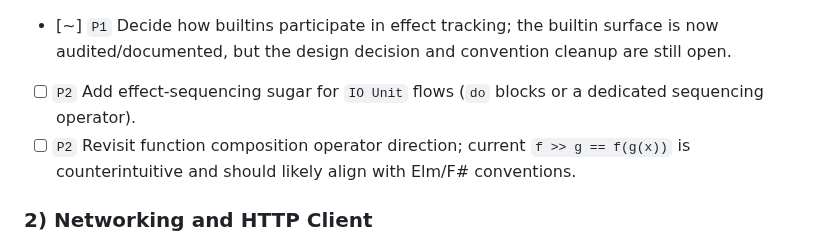
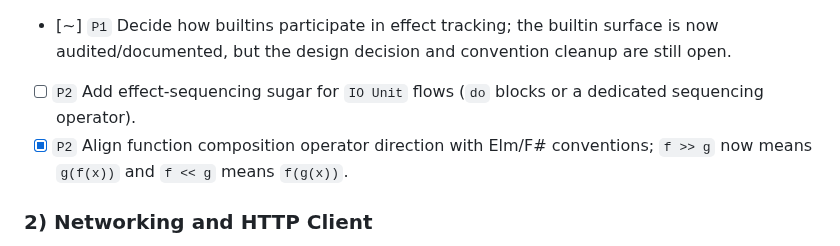
Before and after one commit to cthulhu666/sprout-lang, a Markdown page: BACKLOG.md, the part around the change. Drawn GitHub-style.

Commit message:
docs: mark composition operator backlog item done

```diff
--- a/BACKLOG.md
+++ b/BACKLOG.md
@@ -24,7 +24,7 @@ Definition of done:
 - [x] `P1` Add ergonomic helpers for control flow (`when_ok`, `when_error`, optional pipeline helpers).
 - [~] `P1` Decide how builtins participate in effect tracking; the builtin surface is now audited/documented, but the design decision and convention cleanup are still open.
 - [ ] `P2` Add effect-sequencing sugar for `IO Unit` flows (`do` blocks or a dedicated sequencing operator).
-- [ ] `P2` Revisit function composition operator direction; current `f >> g == f(g(x))` is counterintuitive and should likely align with Elm/F# conventions.
+- [x] `P2` Align function composition operator direction with Elm/F# conventions; `f >> g` now means `g(f(x))` and `f << g` means `f(g(x))`.
 
 ### 2) Networking and HTTP Client
 
```
